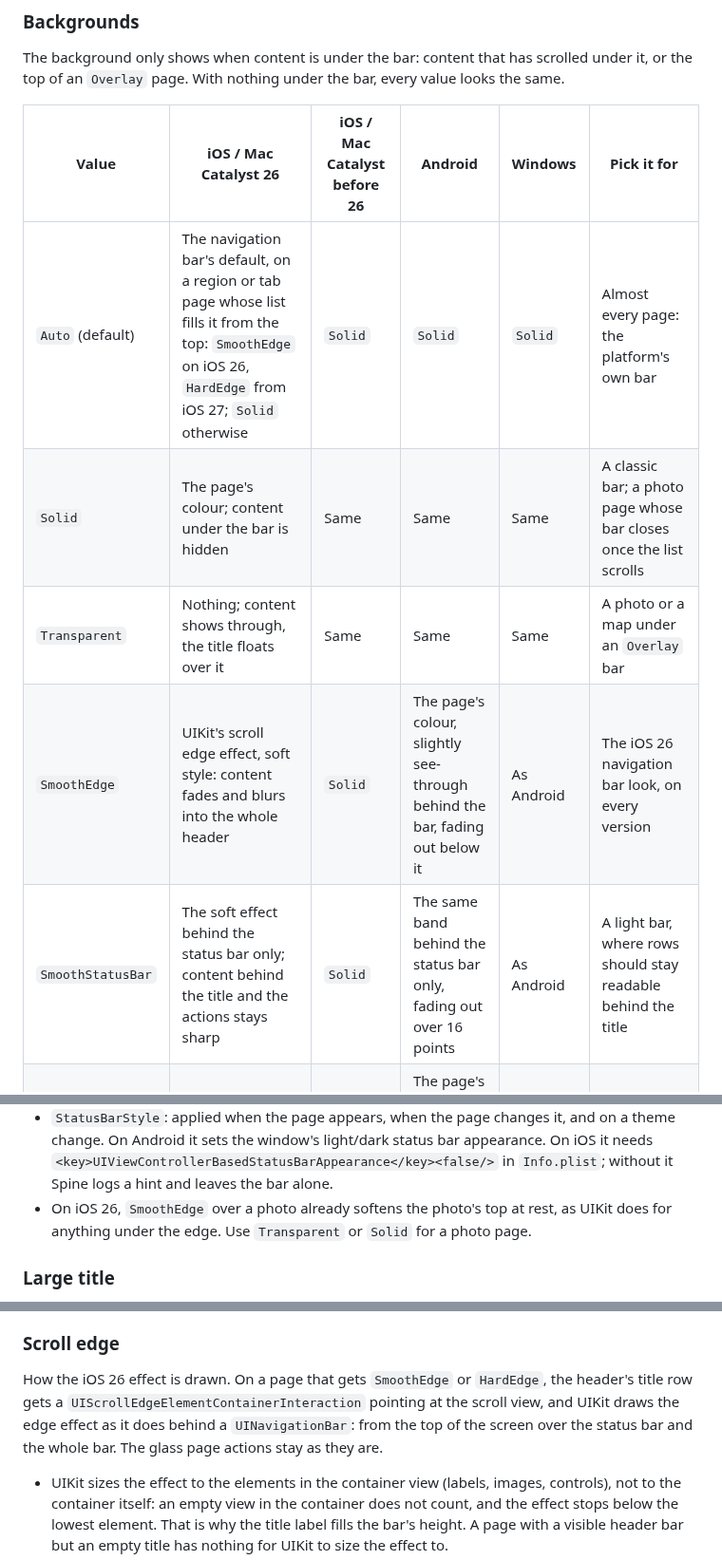
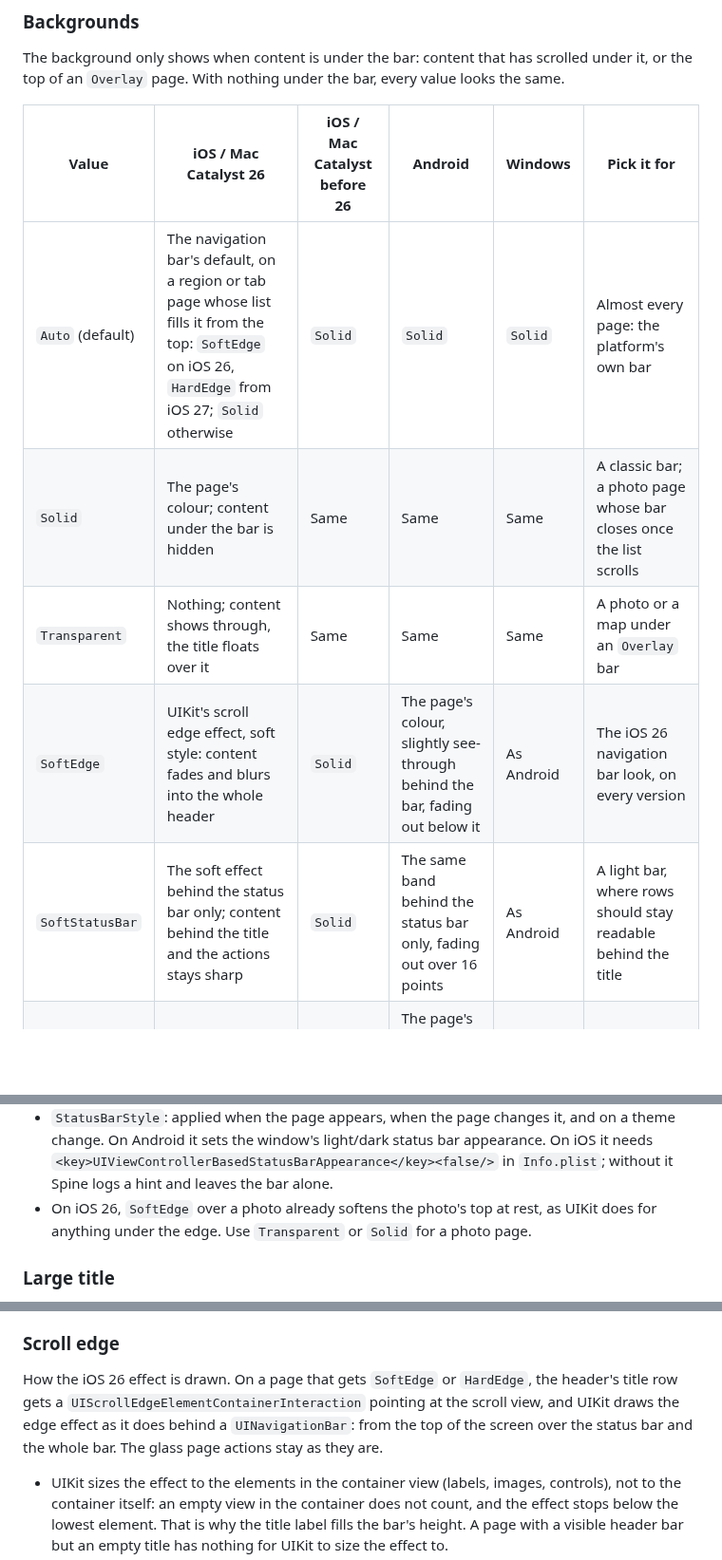
Before and after one commit to jonatansoderberg/Maui.Spine, a Markdown page: docs/wiki/regions.md, 3 parts joined by grey strips. Shown at 95% size. GitHub-like rendering; blank space fills up the shorter version.

```diff
--- a/docs/wiki/regions.md
+++ b/docs/wiki/regions.md
@@ -178,11 +178,11 @@ The background only shows when content is under the bar: content that has scroll
 
 | Value | iOS / Mac Catalyst 26 | iOS / Mac Catalyst before 26 | Android | Windows | Pick it for |
 |---|---|---|---|---|---|
-| `Auto` (default) | The navigation bar's default, on a region or tab page whose list fills it from the top: `SmoothEdge` on iOS 26, `HardEdge` from iOS 27; `Solid` otherwise | `Solid` | `Solid` | `Solid` | Almost every page: the platform's own bar |
+| `Auto` (default) | The navigation bar's default, on a region or tab page whose list fills it from the top: `SoftEdge` on iOS 26, `HardEdge` from iOS 27; `Solid` otherwise | `Solid` | `Solid` | `Solid` | Almost every page: the platform's own bar |
 | `Solid` | The page's colour; content under the bar is hidden | Same | Same | Same | A classic bar; a photo page whose bar closes once the list scrolls |
 | `Transparent` | Nothing; content shows through, the title floats over it | Same | Same | Same | A photo or a map under an `Overlay` bar |
-| `SmoothEdge` | UIKit's scroll edge effect, soft style: content fades and blurs into the whole header | `Solid` | The page's colour, slightly see-through behind the bar, fading out below it | As Android | The iOS 26 navigation bar look, on every version |
-| `SmoothStatusBar` | The soft effect behind the status bar only; content behind the title and the actions stays sharp | `Solid` | The same band behind the status bar only, fading out over 16 points | As Android | A light bar, where rows should stay readable behind the title |
+| `SoftEdge` | UIKit's scroll edge effect, soft style: content fades and blurs into the whole header | `Solid` | The page's colour, slightly see-through behind the bar, fading out below it | As Android | The iOS 26 navigation bar look, on every version |
+| `SoftStatusBar` | The soft effect behind the status bar only; content behind the title and the actions stays sharp | `Solid` | The same band behind the status bar only, fading out over 16 points | As Android | A light bar, where rows should stay readable behind the title |
 | `HardEdge` | The hard style: a frosted, nearly opaque band with a clear edge | `Solid` | The page's colour, nearly opaque, with a hairline at the bar's bottom edge | As Android | The iOS 27 navigation bar look, on every version and platform |
 
 Under `Overlay`, `Auto` is `Transparent`, since the page draws its own top. With Reduce Transparency on (iOS/Mac), or transparency effects off (Windows), every scroll edge value is `Solid`. `ViewModelBase.EffectiveHeaderBarBackground` says what the page got: what `Auto` resolved to, and `Solid` where a scroll edge value could not be drawn.
@@ -225,7 +225,7 @@ A page that opens on a photo, a map or a hero wants the content to start at the
 - The page keeps clear what it wants to. `ViewModelBase.SafeAreaInsets.Top` reports status bar plus header height (`HeaderBarConstants.BarHeight`); a list takes it with `SafeArea.ScrollInset="Top"` to start below the bar, or leaves it off to start its first item (a photo) under the bar. Spine does not add a top inset under `Overlay`.
 - `HeaderBarForeground`: the title and the action icons take this colour instead of the theme's. It stays fixed on a `Solid` or scroll edge bar too, where white disappears in light mode; `Transparent` is the background that goes with it.
 - `StatusBarStyle`: applied when the page appears, when the page changes it, and on a theme change. On Android it sets the window's light/dark status bar appearance. On iOS it needs `<key>UIViewControllerBasedStatusBarAppearance</key><false/>` in `Info.plist`; without it Spine logs a hint and leaves the bar alone.
-- On iOS 26, `SmoothEdge` over a photo already softens the photo's top at rest, as UIKit does for anything under the edge. Use `Transparent` or `Solid` for a photo page.
+- On iOS 26, `SoftEdge` over a photo already softens the photo's top at rest, as UIKit does for anything under the edge. Use `Transparent` or `Solid` for a photo page.
 
 ### Large title
 
@@ -256,7 +256,7 @@ The iOS large title and the Material 3 medium top app bar: the page opens on its
 
 ### Scroll edge
 
-How the iOS 26 effect is drawn. On a page that gets `SmoothEdge` or `HardEdge`, the header's title row gets a `UIScrollEdgeElementContainerInteraction` pointing at the scroll view, and UIKit draws the edge effect as it does behind a `UINavigationBar`: from the top of the screen over the status bar and the whole bar. The glass page actions stay as they are.
+How the iOS 26 effect is drawn. On a page that gets `SoftEdge` or `HardEdge`, the header's title row gets a `UIScrollEdgeElementContainerInteraction` pointing at the scroll view, and UIKit draws the edge effect as it does behind a `UINavigationBar`: from the top of the screen over the status bar and the whole bar. The glass page actions stay as they are.
 
 - UIKit sizes the effect to the elements in the container view (labels, images, controls), not to the container itself: an empty view in the container does not count, and the effect stops below the lowest element. That is why the title label fills the bar's height. A page with a visible header bar but an empty title has nothing for UIKit to size the effect to.
 - Under an inline title with `HardEdge` the label ends with the 44-point item row instead, because that is where UIKit's own hard band stops behind an inline navigation bar title (see [Header bar height](#header-bar-height)).
```
Also changed, not shown: other parts of docs/wiki/regions.md (+4 -4 lines), issues/389-soft-edge-names.md (added, +21 -0 lines), docs/wiki/images/header-bar-backgrounds-android.png, docs/wiki/images/header-bar-backgrounds-ios-dark.png, docs/wiki/images/header-bar-backgrounds-ios.png, 7 other files.
